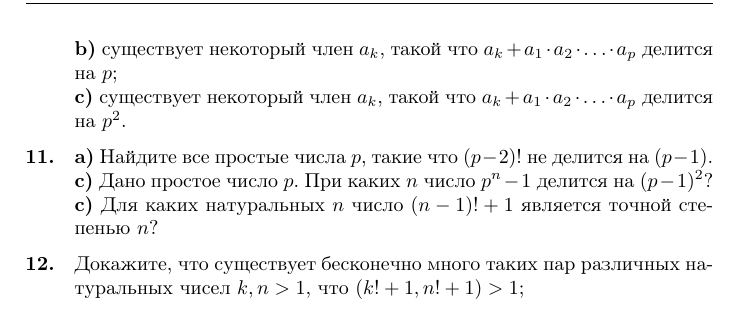
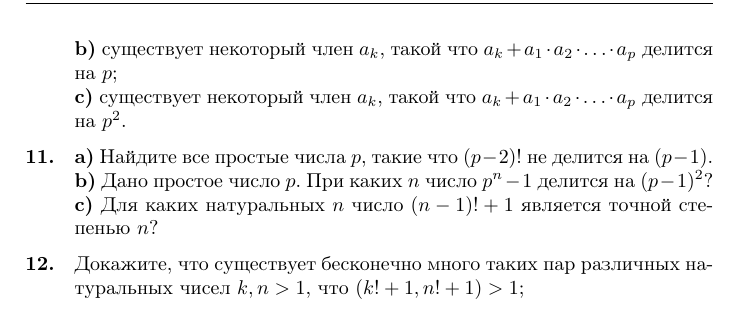
Before and after one commit to Golovanov399/lmsh_book, a LaTeX book (book.tex, which reads 2101_wilson.tex): part of page 51 of 60, cut so that both start at the same text. Compiled offline with pdfLaTeX.

Commit message:
Small fix

```diff
--- a/2101_wilson.tex
+++ b/2101_wilson.tex
@@ -38,7 +38,7 @@
 
 \item
 \textbf{a)} Найдите все простые числа $p$, такие что $(p-2)!$ не делится на $(p-1)$.\\
-\textbf{c)} Дано простое число $p$. При каких $n$ число $p^n-1$ делится на $(p-1)^2$?\\
+\textbf{b)} Дано простое число $p$. При каких $n$ число $p^n-1$ делится на $(p-1)^2$?\\
 \textbf{c)} Для каких натуральных $n$ число $(n-1)!+1$ является точной степенью $n$?
 
 
```
